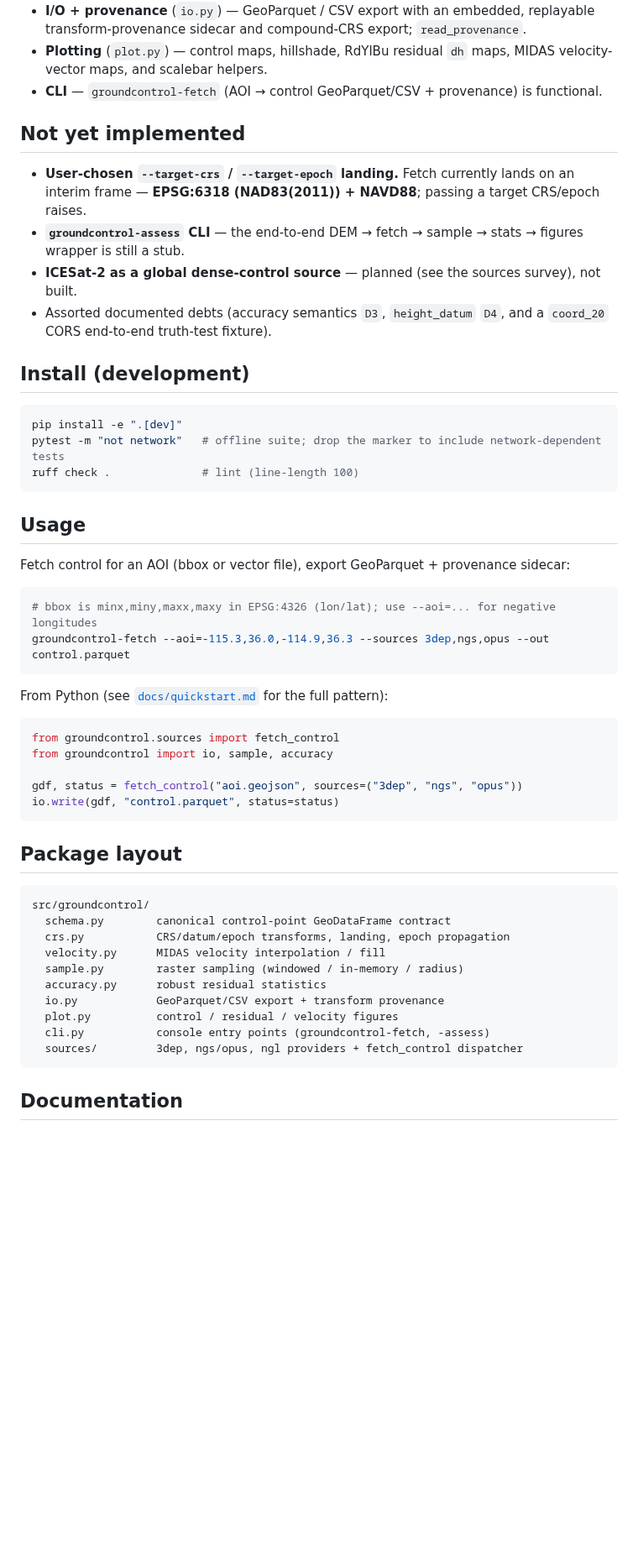
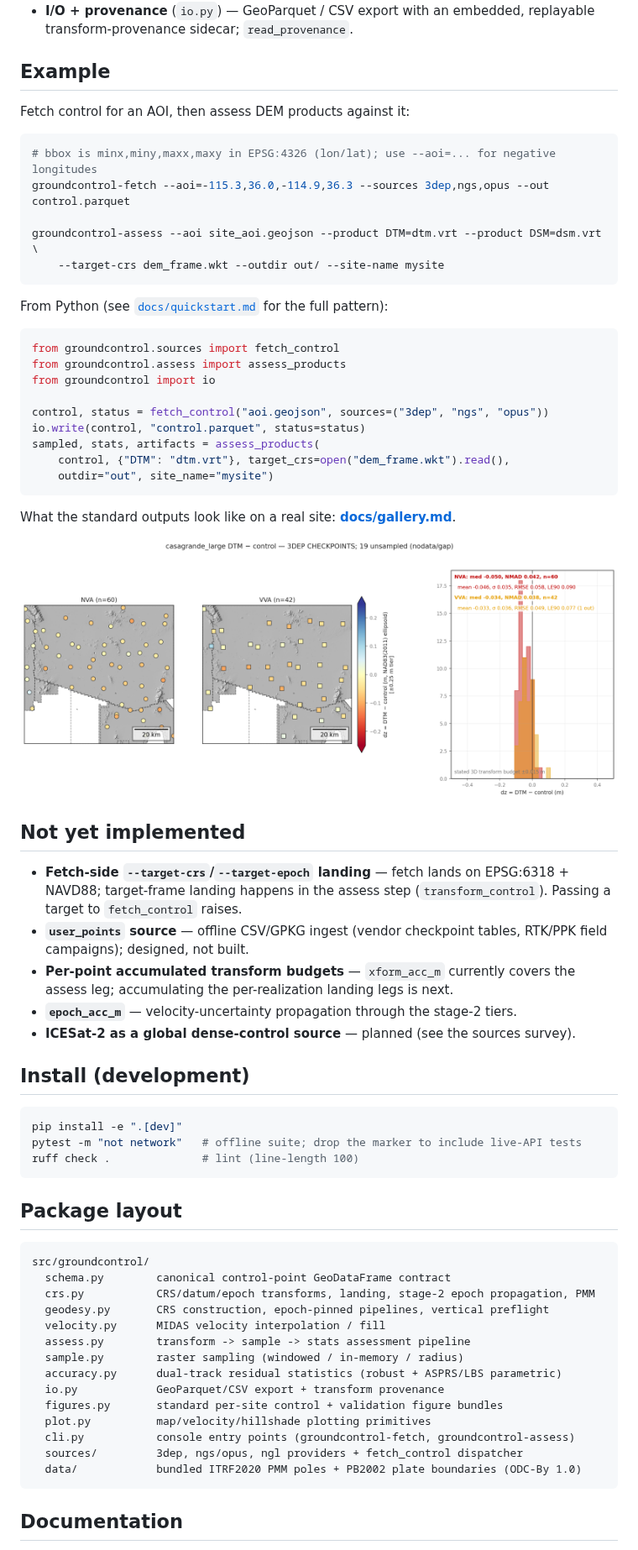
Before and after one commit to uw-cryo/groundcontrol, a Markdown page: README.md, the part around one of its changes. Shown at 84% size. Rendered like a GitHub page; pictures changed too: docs/img/casagrande_large_dz_3dep_DTM.png (added); blank space fills up the shorter version.

````diff
--- a/README.md
+++ b/README.md
@@ -51,44 +62,54 @@ per-source status report:
 - **I/O + provenance** (`io.py`) — GeoParquet / CSV export with an embedded, replayable
-  transform-provenance sidecar and compound-CRS export; `read_provenance`.
-- **Plotting** (`plot.py`) — control maps, hillshade, RdYlBu residual `dh` maps, MIDAS
-  velocity-vector maps, and scalebar helpers.
-- **CLI** — `groundcontrol-fetch` (AOI → control GeoParquet/CSV + provenance) is functional.
+  transform-provenance sidecar; `read_provenance`.
 
-## Not yet implemented
+## Example
 
-- **User-chosen `--target-crs` / `--target-epoch` landing.** Fetch currently lands on an
-  interim frame — **EPSG:6318 (NAD83(2011)) + NAVD88**; passing a target CRS/epoch raises.
-- **`groundcontrol-assess` CLI** — the end-to-end DEM → fetch → sample → stats → figures
-  wrapper is still a stub.
-- **ICESat-2 as a global dense-control source** — planned (see the sources survey), not built.
-- Assorted documented debts (accuracy semantics `D3`, `height_datum` `D4`, and a `coord_20`
-  CORS end-to-end truth-test fixture).
-
-## Install (development)
-
-```bash
-pip install -e ".[dev]"
-pytest -m "not network"   # offline suite; drop the marker to include network-dependent tests
-ruff check .              # lint (line-length 100)
-```
-
-## Usage
-
-Fetch control for an AOI (bbox or vector file), export GeoParquet + provenance sidecar:
+Fetch control for an AOI, then assess DEM products against it:
 
 ```bash
 # bbox is minx,miny,maxx,maxy in EPSG:4326 (lon/lat); use --aoi=... for negative longitudes
 groundcontrol-fetch --aoi=-115.3,36.0,-114.9,36.3 --sources 3dep,ngs,opus --out control.parquet
+
+groundcontrol-assess --aoi site_aoi.geojson --product DTM=dtm.vrt --product DSM=dsm.vrt \
+    --target-crs dem_frame.wkt --outdir out/ --site-name mysite
 ```
 
 From Python (see [`docs/quickstart.md`](docs/quickstart.md) for the full pattern):
 
 ```python
 from groundcontrol.sources import fetch_control
-from groundcontrol import io, sample, accuracy
+from groundcontrol.assess import assess_products
+from groundcontrol import io
 
-gdf, status = fetch_control("aoi.geojson", sources=("3dep", "ngs", "opus"))
-io.write(gdf, "control.parquet", status=status)
+control, status = fetch_control("aoi.geojson", sources=("3dep", "ngs", "opus"))
+io.write(control, "control.parquet", status=status)
+sampled, stats, artifacts = assess_products(
+    control, {"DTM": "dtm.vrt"}, target_crs=open("dem_frame.wkt").read(),
+    outdir="out", site_name="mysite")
+```
+
+What the standard outputs look like on a real site: **[docs/gallery.md](docs/gallery.md)**.
+
+![3DEP checkpoint dz](docs/img/casagrande_large_dz_3dep_DTM.png)
+
+## Not yet implemented
+
+- **Fetch-side `--target-crs`/`--target-epoch` landing** — fetch lands on
+  EPSG:6318 + NAVD88; target-frame landing happens in the assess step
+  (`transform_control`). Passing a target to `fetch_control` raises.
+- **`user_points` source** — offline CSV/GPKG ingest (vendor checkpoint tables, RTK/PPK
+  field campaigns); designed, not built.
+- **Per-point accumulated transform budgets** — `xform_acc_m` currently covers the assess
+  leg; accumulating the per-realization landing legs is next.
+- **`epoch_acc_m`** — velocity-uncertainty propagation through the stage-2 tiers.
+- **ICESat-2 as a global dense-control source** — planned (see the sources survey).
+
+## Install (development)
+
+```bash
+pip install -e ".[dev]"
+pytest -m "not network"   # offline suite; drop the marker to include live-API tests
+ruff check .              # lint (line-length 100)
 ```
 
 ## Package layout
@@ -96,14 +117,18 @@ io.write(gdf, "control.parquet", status=status)
 ```
 src/groundcontrol/
   schema.py        canonical control-point GeoDataFrame contract
-  crs.py           CRS/datum/epoch transforms, landing, epoch propagation
+  crs.py           CRS/datum/epoch transforms, landing, stage-2 epoch propagation, PMM
+  geodesy.py       CRS construction, epoch-pinned pipelines, vertical preflight
   velocity.py      MIDAS velocity interpolation / fill
+  assess.py        transform -> sample -> stats assessment pipeline
   sample.py        raster sampling (windowed / in-memory / radius)
-  accuracy.py      robust residual statistics
+  accuracy.py      dual-track residual statistics (robust + ASPRS/LBS parametric)
   io.py            GeoParquet/CSV export + transform provenance
-  plot.py          control / residual / velocity figures
-  cli.py           console entry points (groundcontrol-fetch, -assess)
+  figures.py       standard per-site control + validation figure bundles
+  plot.py          map/velocity/hillshade plotting primitives
+  cli.py           console entry points (groundcontrol-fetch, groundcontrol-assess)
   sources/         3dep, ngs/opus, ngl providers + fetch_control dispatcher
+  data/            bundled ITRF2020 PMM poles + PB2002 plate boundaries (ODC-By 1.0)
 ```
 
 ## Documentation
````
Also changed, not shown: other parts of README.md (+47 -40 lines), docs/gallery.md (added, +57 -0 lines), docs/img/casagrande_large_control_map.png (added), docs/img/casagrande_large_dz_ngs_best_DTM.png (added), docs/img/casagrande_large_midas_velocity_vertical.png (added), docs/img/casagrande_large_monument_types.png (added).
